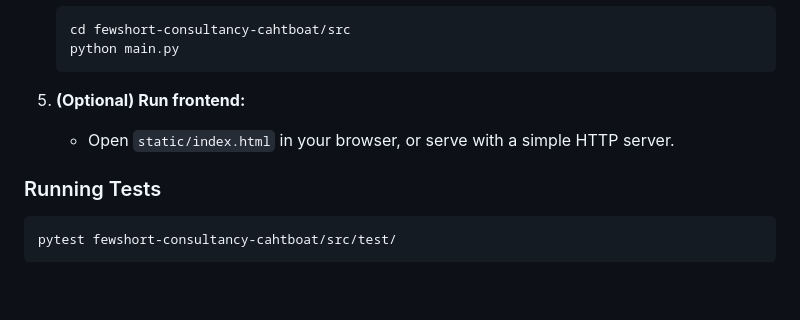
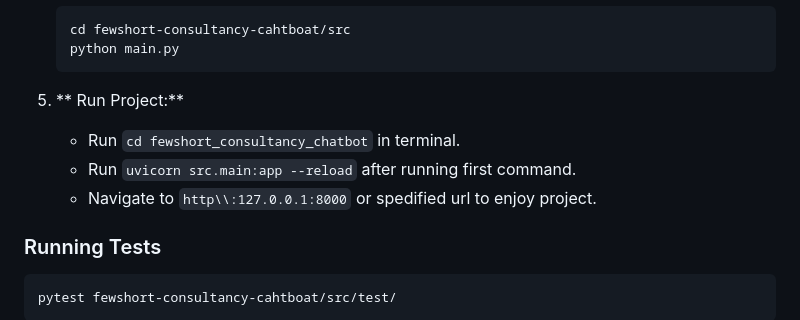
Before and after one commit to Umar4880/consultancy-chatbot, a Markdown page: README.md, the part around the change. Drawn GitHub-style; blank space fills up the shorter version.

````diff
--- a/README.md
+++ b/README.md
@@ -80,8 +80,10 @@ A robust, extensible chatbot platform for consultancy and document writing, leve
    python main.py
    ```
 
-5. **(Optional) Run frontend:**
-   - Open `static/index.html` in your browser, or serve with a simple HTTP server.
+5. ** Run Project:**
+   - Run `cd fewshort_consultancy_chatbot` in terminal.
+   - Run `uvicorn src.main:app --reload` after running first command.
+   - Navigate to `http\\:127.0.0.1:8000` or spedified url to enjoy project.
 
 ### Running Tests
 ```sh
````
